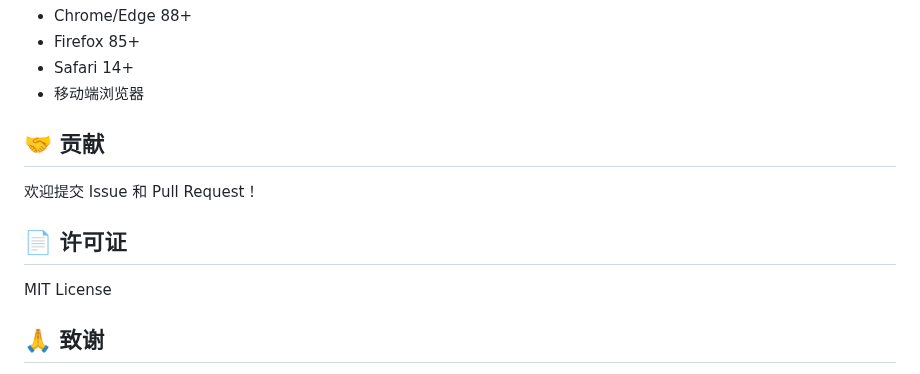
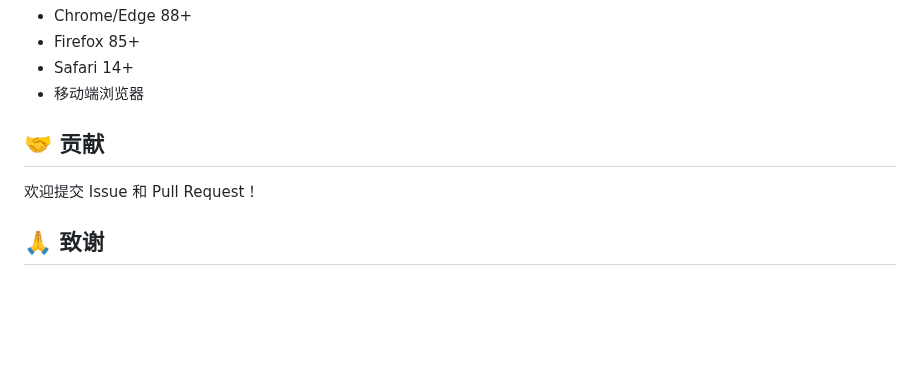
Before and after one commit to zduu/blog-guide, a Markdown page: README.md, the part around the change. Drawn GitHub-style; blank space fills up the shorter version.

Commit message:
docs: 移除 LICENSE 相关内容

```diff
--- a/README.md
+++ b/README.md
@@ -177,10 +177,6 @@ deno task start
 
 欢迎提交 Issue 和 Pull Request！
 
-## 📄 许可证
-
-MIT License
-
 ## 🙏 致谢
 
 - [Deno](https://deno.land/) - 现代化的 JavaScript/TypeScript 运行时
```
